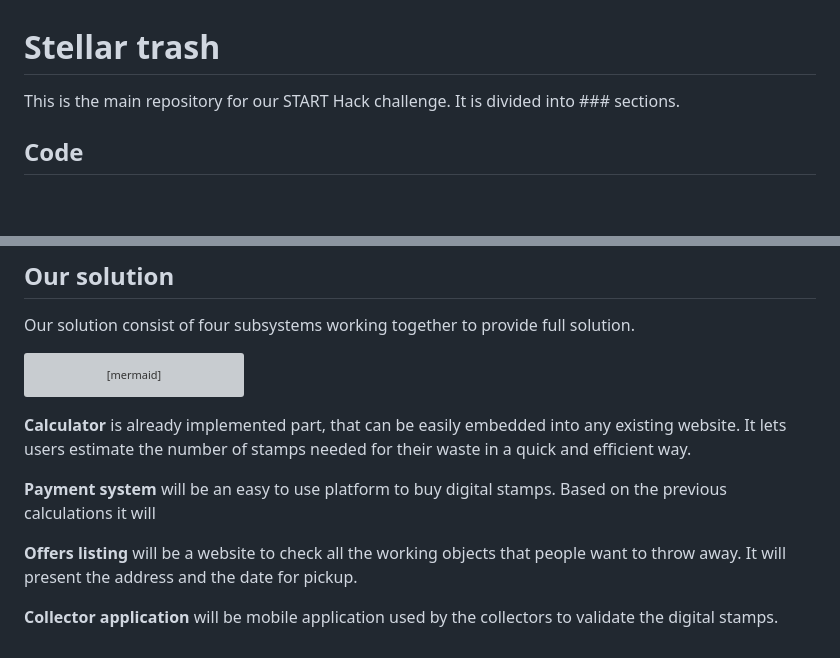
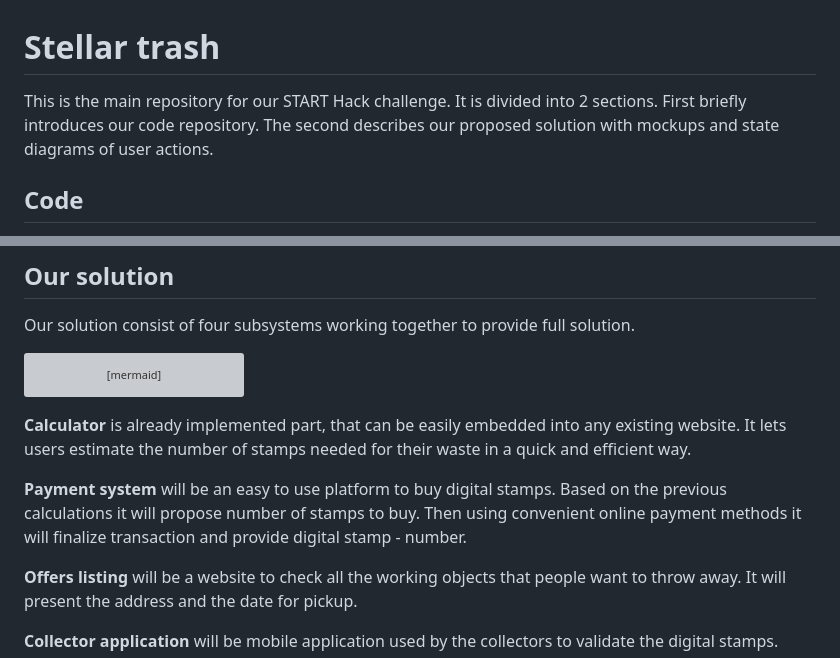
Before and after one commit to Ubax/stellar-trash, a Markdown page: README.md, 2 parts joined by grey strips. Rendered like a GitHub page; blank space fills up the shorter version; grey boxes are pictures that could not be loaded.

Commit message:
chore: Readme v1

```diff
--- a/README.md
+++ b/README.md
@@ -1,6 +1,6 @@
 # Stellar trash
 
-This is the main repository for our START Hack challenge. It is divided into ### sections.
+This is the main repository for our START Hack challenge. It is divided into 2 sections. First briefly introduces our code repository. The second describes our proposed solution with mockups and state diagrams of user actions.
 
 ## Code
 
@@ -20,7 +20,7 @@ flowchart TD
 
 **Calculator** is already implemented part, that can be easily embedded into any existing website. It lets users estimate the number of stamps needed for their waste in a quick and efficient way.
 
-**Payment system** will be an easy to use platform to buy digital stamps. Based on the previous calculations it will
+**Payment system** will be an easy to use platform to buy digital stamps. Based on the previous calculations it will propose number of stamps to buy. Then using convenient online payment methods it will finalize transaction and provide digital stamp - number.
 
 **Offers listing** will be a website to check all the working objects that people want to throw away. It will present the address and the date for pickup.
 
```
